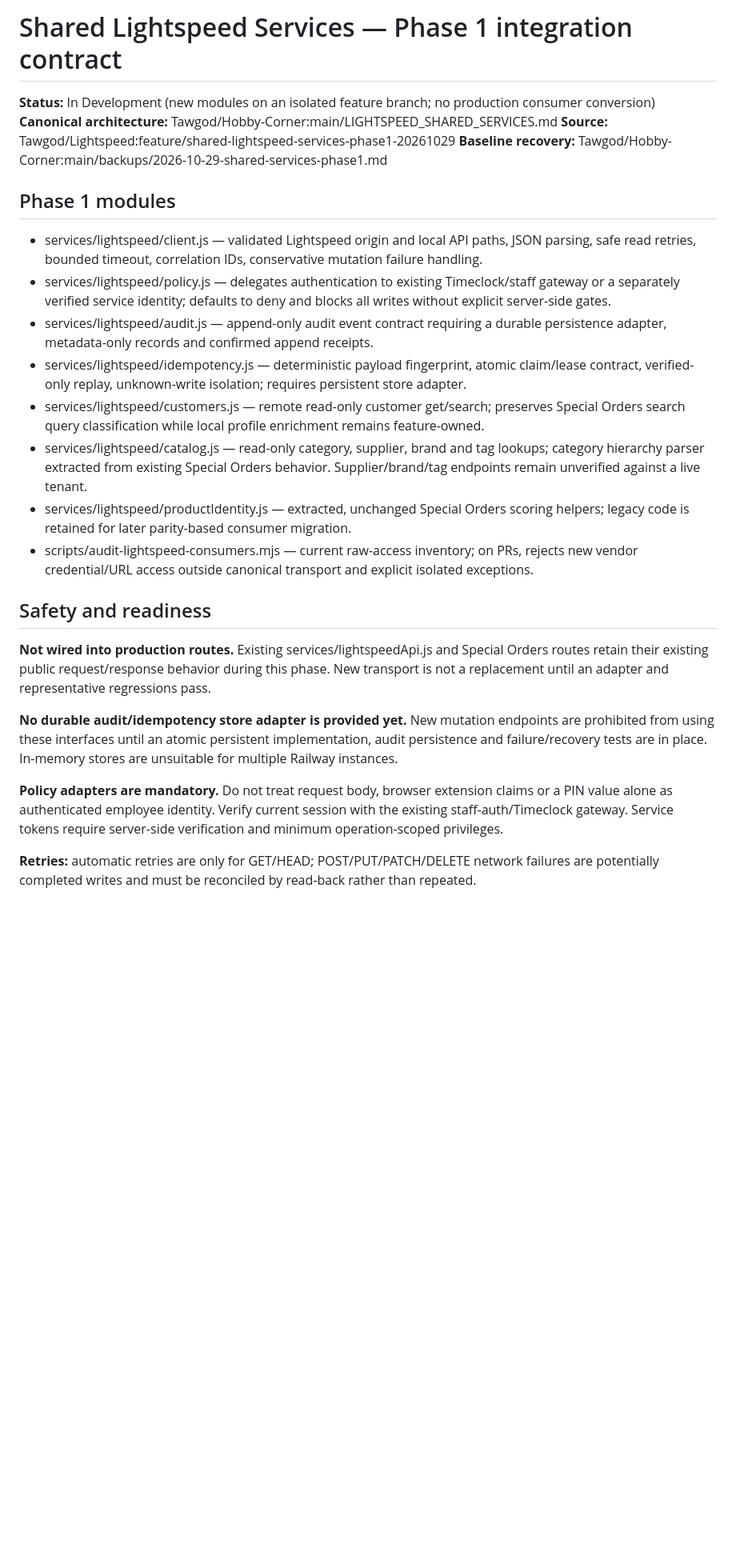
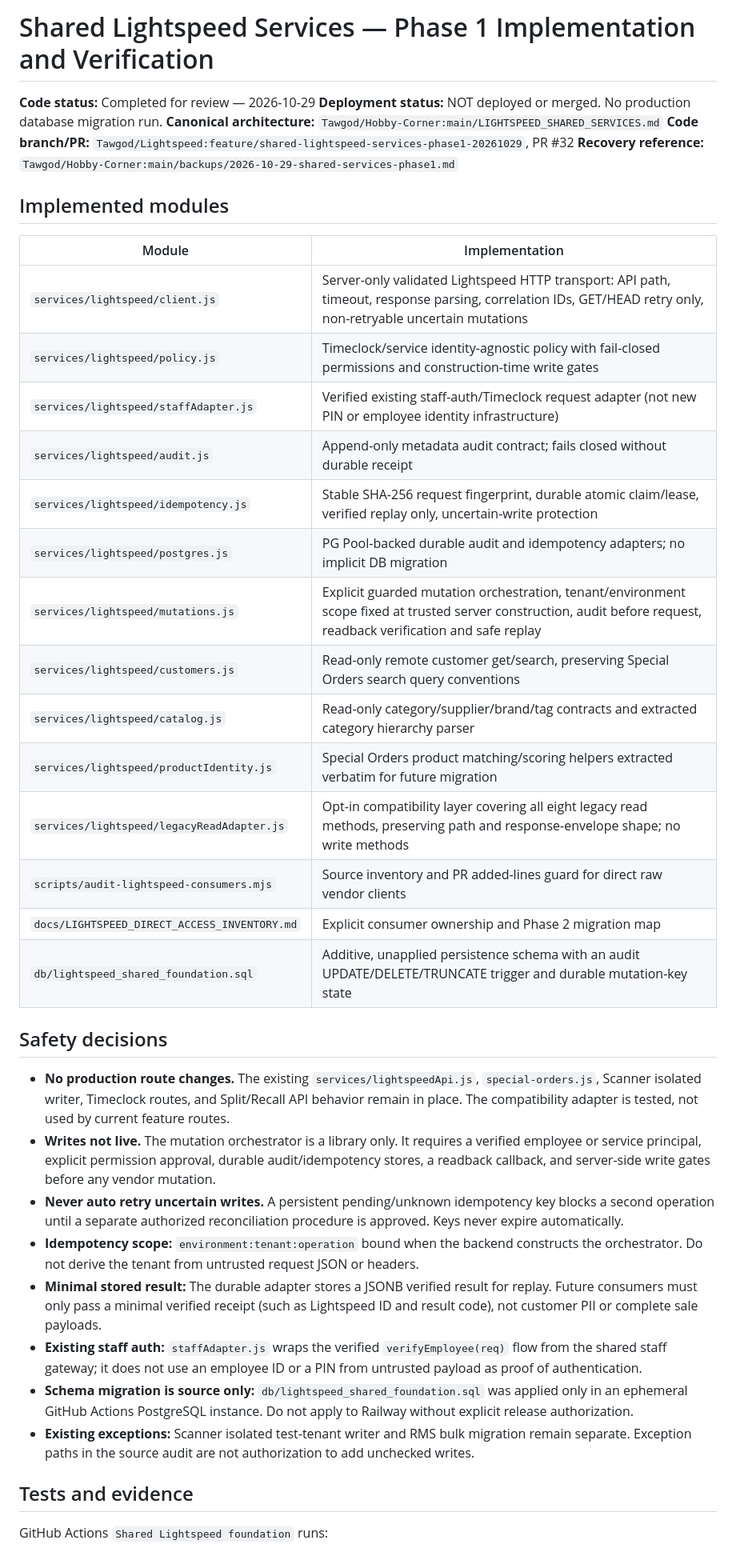
Before and after one commit to Tawgod/Lightspeed, a Markdown page: docs/SHARED_LIGHTSPEED_PHASE1.md, the part around one of its changes. Shown at 80% size. GitHub-like rendering; blank space fills up the shorter version.

Commit message:
docs(lightspeed): close Phase 1 code scope and specify release gates

```diff
--- a/docs/SHARED_LIGHTSPEED_PHASE1.md
+++ b/docs/SHARED_LIGHTSPEED_PHASE1.md
@@ -1,27 +1,42 @@
-# Shared Lightspeed Services — Phase 1 integration contract
+# Shared Lightspeed Services — Phase 1 Implementation and Verification
 
-**Status:** In Development (new modules on an isolated feature branch; no production consumer conversion)
-**Canonical architecture:** Tawgod/Hobby-Corner:main/LIGHTSPEED_SHARED_SERVICES.md
-**Source:** Tawgod/Lightspeed:feature/shared-lightspeed-services-phase1-20261029
-**Baseline recovery:** Tawgod/Hobby-Corner:main/backups/2026-10-29-shared-services-phase1.md
+**Code status:** Completed for review — 2026-10-29
+**Deployment status:** NOT deployed or merged. No production database migration run.
+**Canonical architecture:** `Tawgod/Hobby-Corner:main/LIGHTSPEED_SHARED_SERVICES.md`
+**Code branch/PR:** `Tawgod/Lightspeed:feature/shared-lightspeed-services-phase1-20261029`, PR #32
+**Recovery reference:** `Tawgod/Hobby-Corner:main/backups/2026-10-29-shared-services-phase1.md`
 
-## Phase 1 modules
-- services/lightspeed/client.js — validated Lightspeed origin and local API paths, JSON parsing, safe read retries, bounded timeout, correlation IDs, conservative mutation failure handling.
-- services/lightspeed/policy.js — delegates authentication to existing Timeclock/staff gateway or a separately verified service identity; defaults to deny and blocks all writes without explicit server-side gates.
-- services/lightspeed/audit.js — append-only audit event contract requiring a durable persistence adapter, metadata-only records and confirmed append receipts.
-- services/lightspeed/idempotency.js — deterministic payload fingerprint, atomic claim/lease contract, verified-only replay, unknown-write isolation; requires persistent store adapter.
-- services/lightspeed/customers.js — remote read-only customer get/search; preserves Special Orders search query classification while local profile enrichment remains feature-owned.
-- services/lightspeed/catalog.js — read-only category, supplier, brand and tag lookups; category hierarchy parser extracted from existing Special Orders behavior. Supplier/brand/tag endpoints remain unverified against a live tenant.
-- services/lightspeed/productIdentity.js — extracted, unchanged Special Orders scoring helpers; legacy code is retained for later parity-based consumer migration.
-- scripts/audit-lightspeed-consumers.mjs — current raw-access inventory; on PRs, rejects new vendor credential/URL access outside canonical transport and explicit isolated exceptions.
+## Implemented modules
 
-## Safety and readiness
+| Module | Implementation |
+| --- | --- |
+| `services/lightspeed/client.js` | Server-only validated Lightspeed HTTP transport: API path, timeout, response parsing, correlation IDs, GET/HEAD retry only, non-retryable uncertain mutations |
+| `services/lightspeed/policy.js` | Timeclock/service identity-agnostic policy with fail-closed permissions and construction-time write gates |
+| `services/lightspeed/staffAdapter.js` | Verified existing staff-auth/Timeclock request adapter (not new PIN or employee identity infrastructure) |
+| `services/lightspeed/audit.js` | Append-only metadata audit contract; fails closed without durable receipt |
+| `services/lightspeed/idempotency.js` | Stable SHA-256 request fingerprint, durable atomic claim/lease, verified replay only, uncertain-write protection |
+| `services/lightspeed/postgres.js` | PG Pool-backed durable audit and idempotency adapters; no implicit DB migration |
+| `services/lightspeed/mutations.js` | Explicit guarded mutation orchestration, tenant/environment scope fixed at trusted server construction, audit before request, readback verification and safe replay |
+| `services/lightspeed/customers.js` | Read-only remote customer get/search, preserving Special Orders search query conventions |
+| `services/lightspeed/catalog.js` | Read-only category/supplier/brand/tag contracts and extracted category hierarchy parser |
+| `services/lightspeed/productIdentity.js` | Special Orders product matching/scoring helpers extracted verbatim for future migration |
+| `services/lightspeed/legacyReadAdapter.js` | Opt-in compatibility layer covering all eight legacy read methods, preserving path and response-envelope shape; no write methods |
+| `scripts/audit-lightspeed-consumers.mjs` | Source inventory and PR added-lines guard for direct raw vendor clients |
+| `docs/LIGHTSPEED_DIRECT_ACCESS_INVENTORY.md` | Explicit consumer ownership and Phase 2 migration map |
+| `db/lightspeed_shared_foundation.sql` | Additive, unapplied persistence schema with an audit UPDATE/DELETE/TRUNCATE trigger and durable mutation-key state |
 
-**Not wired into production routes.** Existing services/lightspeedApi.js and Special Orders routes retain their existing public request/response behavior during this phase. New transport is not a replacement until an adapter and representative regressions pass.
+## Safety decisions
 
-**No durable audit/idempotency store adapter is provided yet.** New mutation endpoints are prohibited from using these interfaces until an atomic persistent implementation, audit persistence and failure/recovery tests are in place. In-memory stores are unsuitable for multiple Railway instances.
+- **No production route changes.** The existing `services/lightspeedApi.js`, `special-orders.js`, Scanner isolated writer, Timeclock routes, and Split/Recall API behavior remain in place. The compatibility adapter is tested, not used by current feature routes.
+- **Writes not live.** The mutation orchestrator is a library only. It requires a verified employee or service principal, explicit permission approval, durable audit/idempotency stores, a readback callback, and server-side write gates before any vendor mutation.
+- **Never auto retry uncertain writes.** A persistent pending/unknown idempotency key blocks a second operation until a separate authorized reconciliation procedure is approved. Keys never expire automatically.
+- **Idempotency scope:** `environment:tenant:operation` bound when the backend constructs the orchestrator. Do not derive the tenant from untrusted request JSON or headers.
+- **Minimal stored result:** The durable adapter stores a JSONB verified result for replay. Future consumers must only pass a minimal verified receipt (such as Lightspeed ID and result code), not customer PII or complete sale payloads.
+- **Existing staff auth:** `staffAdapter.js` wraps the verified `verifyEmployee(req)` flow from the shared staff gateway; it does not use an employee ID or a PIN from untrusted payload as proof of authentication.
+- **Schema migration is source only:** `db/lightspeed_shared_foundation.sql` was applied only in an ephemeral GitHub Actions PostgreSQL instance. Do not apply to Railway without explicit release authorization.
+- **Existing exceptions:** Scanner isolated test-tenant writer and RMS bulk migration remain separate. Exception paths in the source audit are not authorization to add unchecked writes.
 
-**Policy adapters are mandatory.** Do not treat request body, browser extension claims or a PIN value alone as authenticated employee identity. Verify current session with the existing staff-auth/Timeclock gateway. Service tokens require server-side verification and minimum operation-scoped privileges.
+## Tests and evidence
 
-**Retries:** automatic retries are only for GET/HEAD; POST/PUT/PATCH/DELETE network failures are potentially completed writes and must be reconciled by read-back rather than repeated.
+GitHub Actions `Shared Lightspeed foundation` runs:
 
```
Also changed, not shown: other parts of docs/SHARED_LIGHTSPEED_PHASE1.md (+16 -11 lines).
